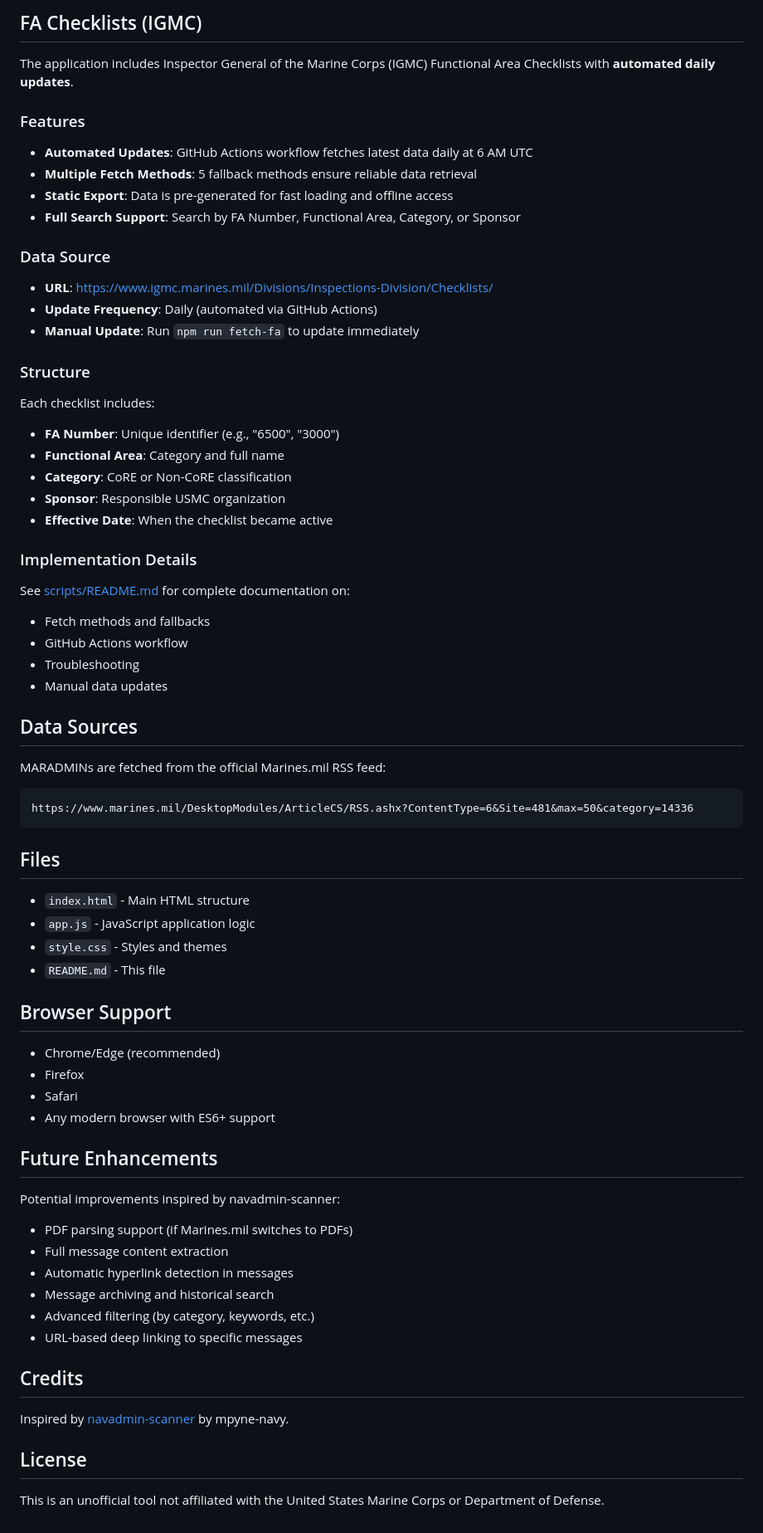
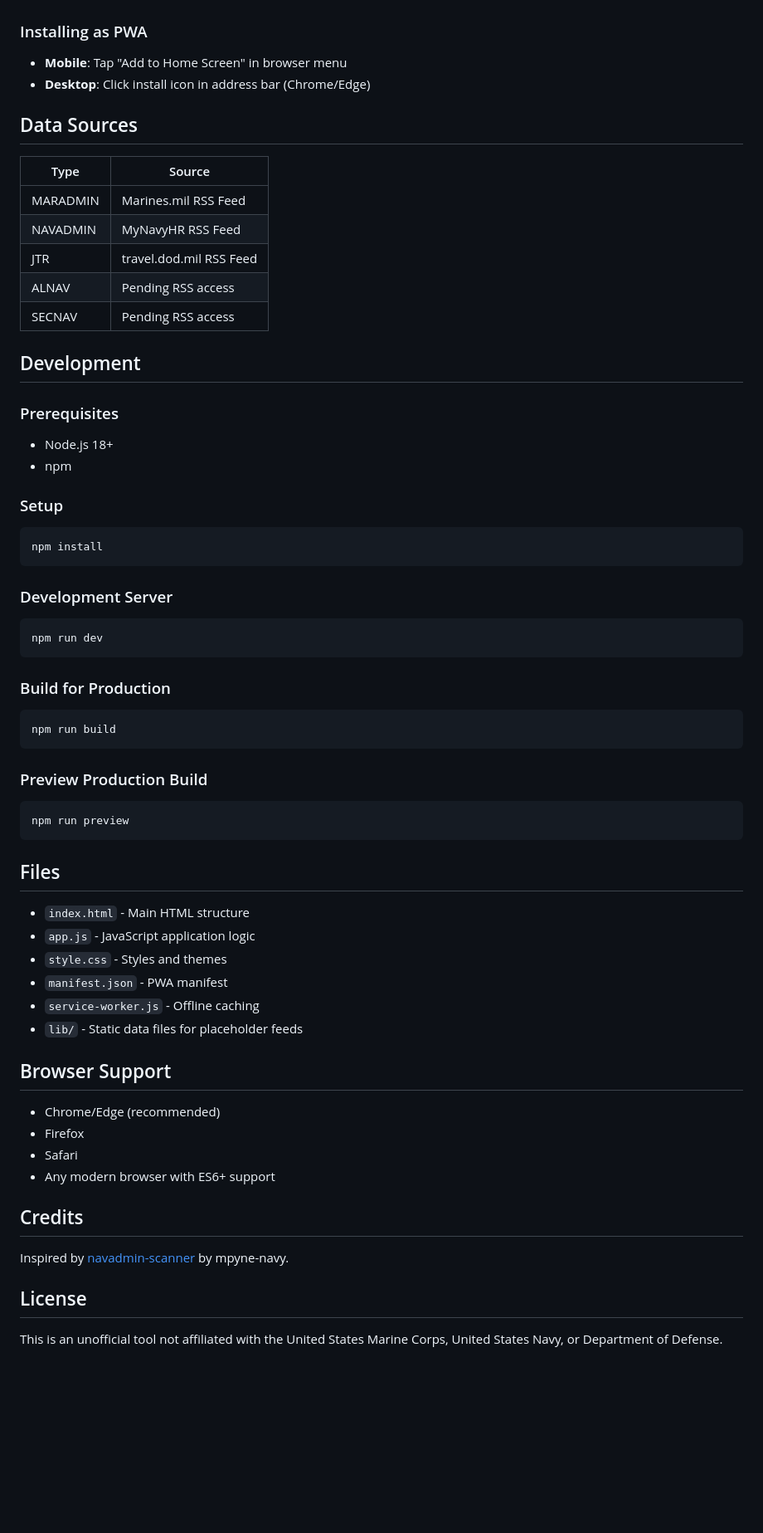
Before and after one commit to SemperAdmin/usmc-directives-hub, a Markdown page: README.md, the part around one of its changes. Shown at 83% size. GitHub-like rendering; blank space fills up the shorter version.

````diff
--- a/README.md
+++ b/README.md
@@ -129,38 +69,41 @@ Additional optimizations for improved code quality and user experience:
-## FA Checklists (IGMC)
-
-The application includes Inspector General of the Marine Corps (IGMC) Functional Area Checklists with **automated daily updates**.
-
-### Features
-- **Automated Updates**: GitHub Actions workflow fetches latest data daily at 6 AM UTC
-- **Multiple Fetch Methods**: 5 fallback methods ensure reliable data retrieval
-- **Static Export**: Data is pre-generated for fast loading and offline access
-- **Full Search Support**: Search by FA Number, Functional Area, Category, or Sponsor
-
-### Data Source
-- **URL**: https://www.igmc.marines.mil/Divisions/Inspections-Division/Checklists/
-- **Update Frequency**: Daily (automated via GitHub Actions)
-- **Manual Update**: Run `npm run fetch-fa` to update immediately
-
-### Structure
-Each checklist includes:
-- **FA Number**: Unique identifier (e.g., "6500", "3000")
-- **Functional Area**: Category and full name
-- **Category**: CoRE or Non-CoRE classification
-- **Sponsor**: Responsible USMC organization
-- **Effective Date**: When the checklist became active
-
-### Implementation Details
-See [scripts/README.md](scripts/README.md) for complete documentation on:
-- Fetch methods and fallbacks
-- GitHub Actions workflow
-- Troubleshooting
-- Manual data updates
+### Installing as PWA
+- **Mobile**: Tap "Add to Home Screen" in browser menu
+- **Desktop**: Click install icon in address bar (Chrome/Edge)
 
 ## Data Sources
 
-MARADMINs are fetched from the official Marines.mil RSS feed:
+| Type | Source |
+|------|--------|
+| MARADMIN | Marines.mil RSS Feed |
+| NAVADMIN | MyNavyHR RSS Feed |
+| JTR | travel.dod.mil RSS Feed |
+| ALNAV | Pending RSS access |
+| SECNAV | Pending RSS access |
+
+## Development
+
+### Prerequisites
+- Node.js 18+
+- npm
+
+### Setup
+```bash
+npm install
 ```
-https://www.marines.mil/DesktopModules/ArticleCS/RSS.ashx?ContentType=6&Site=481&max=50&category=14336
+
+### Development Server
+```bash
+npm run dev
+```
+
+### Build for Production
+```bash
+npm run build
+```
+
+### Preview Production Build
+```bash
+npm run preview
 ```
 
 ## Files
@@ -168,7 +111,9 @@ https://www.marines.mil/DesktopModules/ArticleCS/RSS.ashx?ContentType=6&Site=481
 - `index.html` - Main HTML structure
 - `app.js` - JavaScript application logic
 - `style.css` - Styles and themes
-- `README.md` - This file
+- `manifest.json` - PWA manifest
+- `service-worker.js` - Offline caching
+- `lib/` - Static data files for placeholder feeds
 
 ## Browser Support
 
@@ -177,20 +122,10 @@ https://www.marines.mil/DesktopModules/ArticleCS/RSS.ashx?ContentType=6&Site=481
 - Safari
 - Any modern browser with ES6+ support
 
-## Future Enhancements
-
-Potential improvements inspired by navadmin-scanner:
-- PDF parsing support (if Marines.mil switches to PDFs)
-- Full message content extraction
-- Automatic hyperlink detection in messages
-- Message archiving and historical search
-- Advanced filtering (by category, keywords, etc.)
-- URL-based deep linking to specific messages
-
 ## Credits
 
 Inspired by [navadmin-scanner](https://github.com/mpyne-navy/navadmin-scanner) by mpyne-navy.
 
 ## License
 
-This is an unofficial tool not affiliated with the United States Marine Corps or Department of Defense.
+This is an unofficial tool not affiliated with the United States Marine Corps, United States Navy, or Department of Defense.
````
Also changed, not shown: other parts of README.md (+29 -89 lines).
